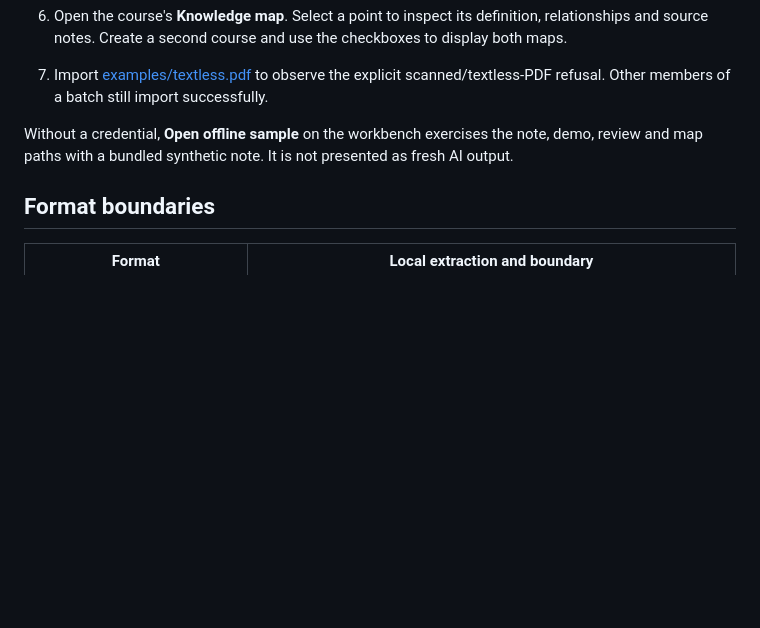
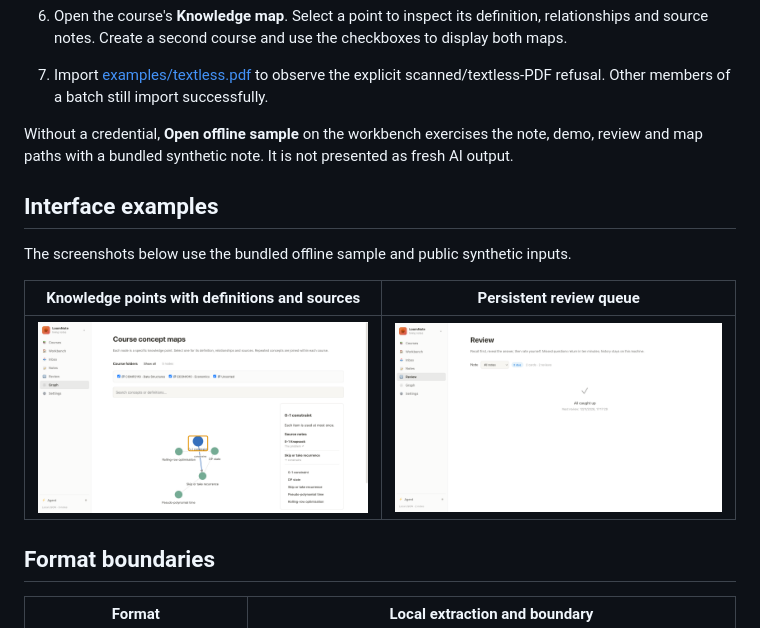
Before and after one commit to PUFFERFISHTNT/loomnote, a Markdown page: README.md, the part around the change. Rendered like a GitHub page; pictures changed too: docs/screenshots/concepts.png (added), docs/screenshots/review.png (added); blank space fills up the shorter version.

```diff
--- a/README.md
+++ b/README.md
@@ -64,6 +64,14 @@ The startup scripts load optional `config/local.env`; copy [config/local.env.exa
 
 Without a credential, **Open offline sample** on the workbench exercises the note, demo, review and map paths with a bundled synthetic note. It is not presented as fresh AI output.
 
+## Interface examples
+
+The screenshots below use the bundled offline sample and public synthetic inputs.
+
+| Knowledge points with definitions and sources | Persistent review queue |
+|---|---|
+| ![Course knowledge points](docs/screenshots/concepts.png) | ![Review queue](docs/screenshots/review.png) |
+
 ## Format boundaries
 
 | Format | Local extraction and boundary |
```
Also changed, not shown: docs/EVIDENCE.md (+2 -2 lines), 3 other files.
